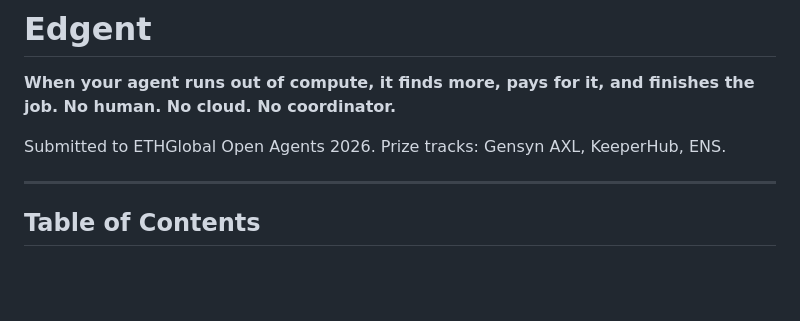
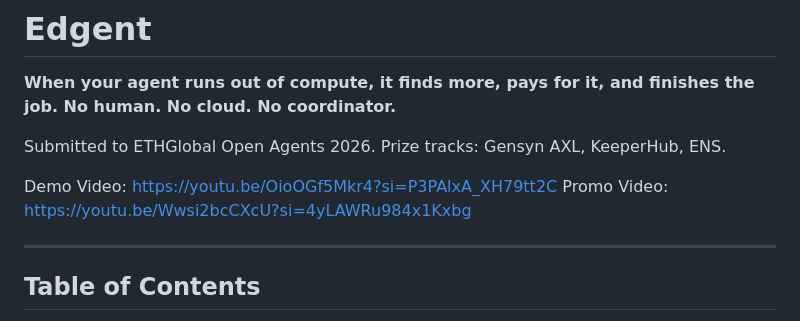
Before and after one commit to R-Abinav/edgent, a Markdown page: README.md, the part around the change. Rendered like a GitHub page; blank space fills up the shorter version.

Commit message:
chore: update readme with yt links

```diff
--- a/README.md
+++ b/README.md
@@ -4,6 +4,9 @@
 
 Submitted to ETHGlobal Open Agents 2026.
 Prize tracks: Gensyn AXL, KeeperHub, ENS.
+
+Demo Video: https://youtu.be/OioOGf5Mkr4?si=P3PAlxA_XH79tt2C
+Promo Video: https://youtu.be/Wwsi2bcCXcU?si=4yLAWRu984x1Kxbg
 
 ---
 
```
